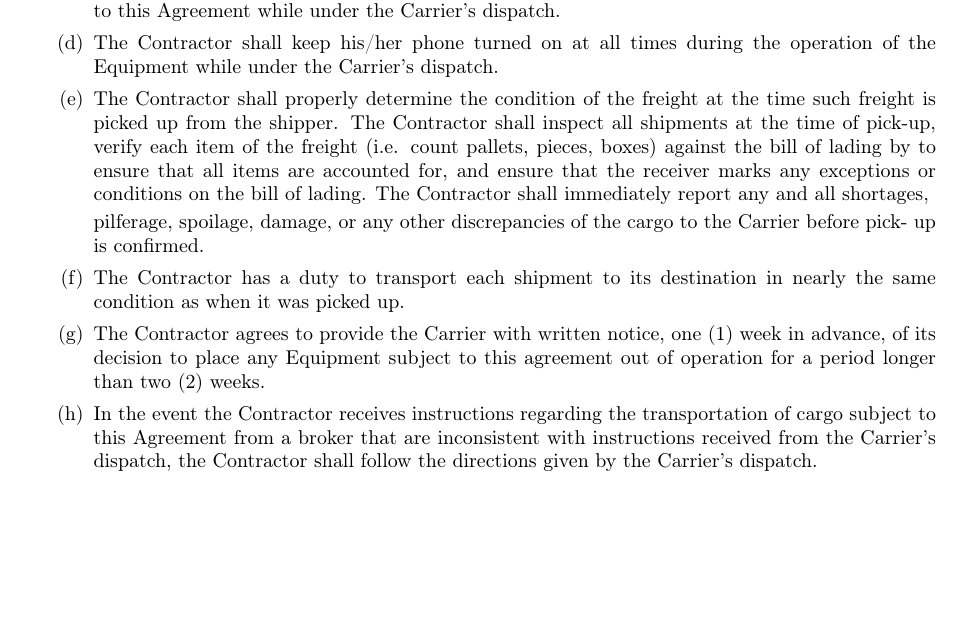
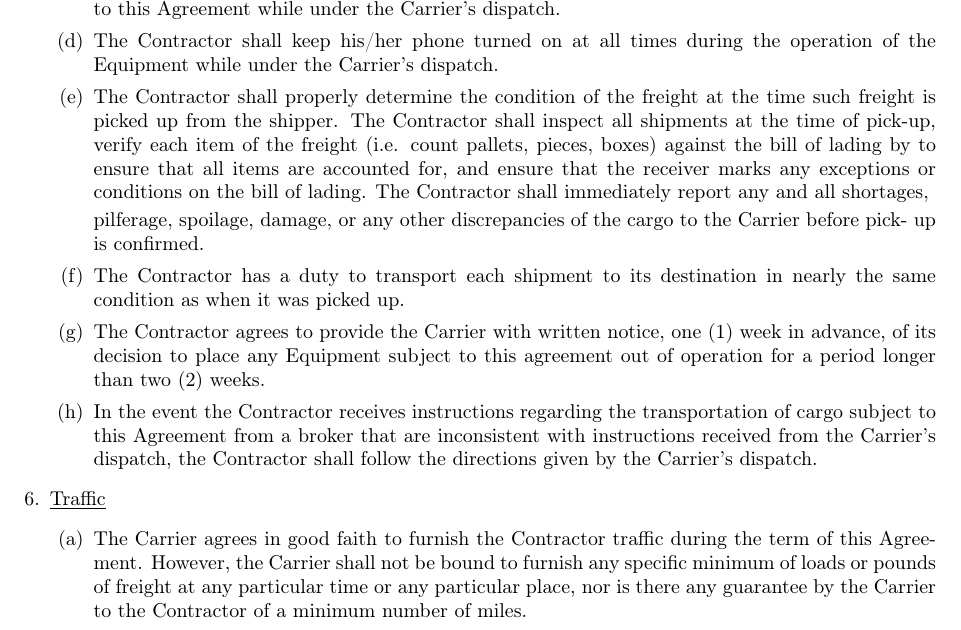
Before and after one commit to EvilCheetah/latex, a LaTeX document (Lease Agreement/main.tex, which reads Lease Agreement/content/terms/index.tex, Lease Agreement/content/terms/traffic.tex): part of page 6 of 6, cut so that both start at the same text, the shorter picture padded with empty space. Compiled offline with pdfLaTeX.

Commit message:
add(): traffic section

```diff
--- a/Lease Agreement/content/terms/index.tex
+++ b/Lease Agreement/content/terms/index.tex
@@ -4,4 +4,5 @@
     \item \subimport{.}{contractors-personnel.tex}
     \item \subimport{.}{independent-contractor.tex}
     \item \subimport{.}{additional-duties.tex}
+    \item \subimport{.}{traffic.tex}
 \end{enumerate}
--- /dev/null
+++ b/Lease Agreement/content/terms/traffic.tex
@@ -0,0 +1,9 @@
+\underline{Traffic}
+\begin{enumerate}
+    \item The Carrier agrees in good faith to furnish the Contractor
+    traffic during the term of this Agreement. However, the Carrier shall
+    not be bound to furnish any specific minimum of loads or pounds of
+    freight at any particular time or any particular place, nor is there
+    any guarantee by the Carrier to the Contractor of a minimum number of
+    miles.
+\end{enumerate}
```
